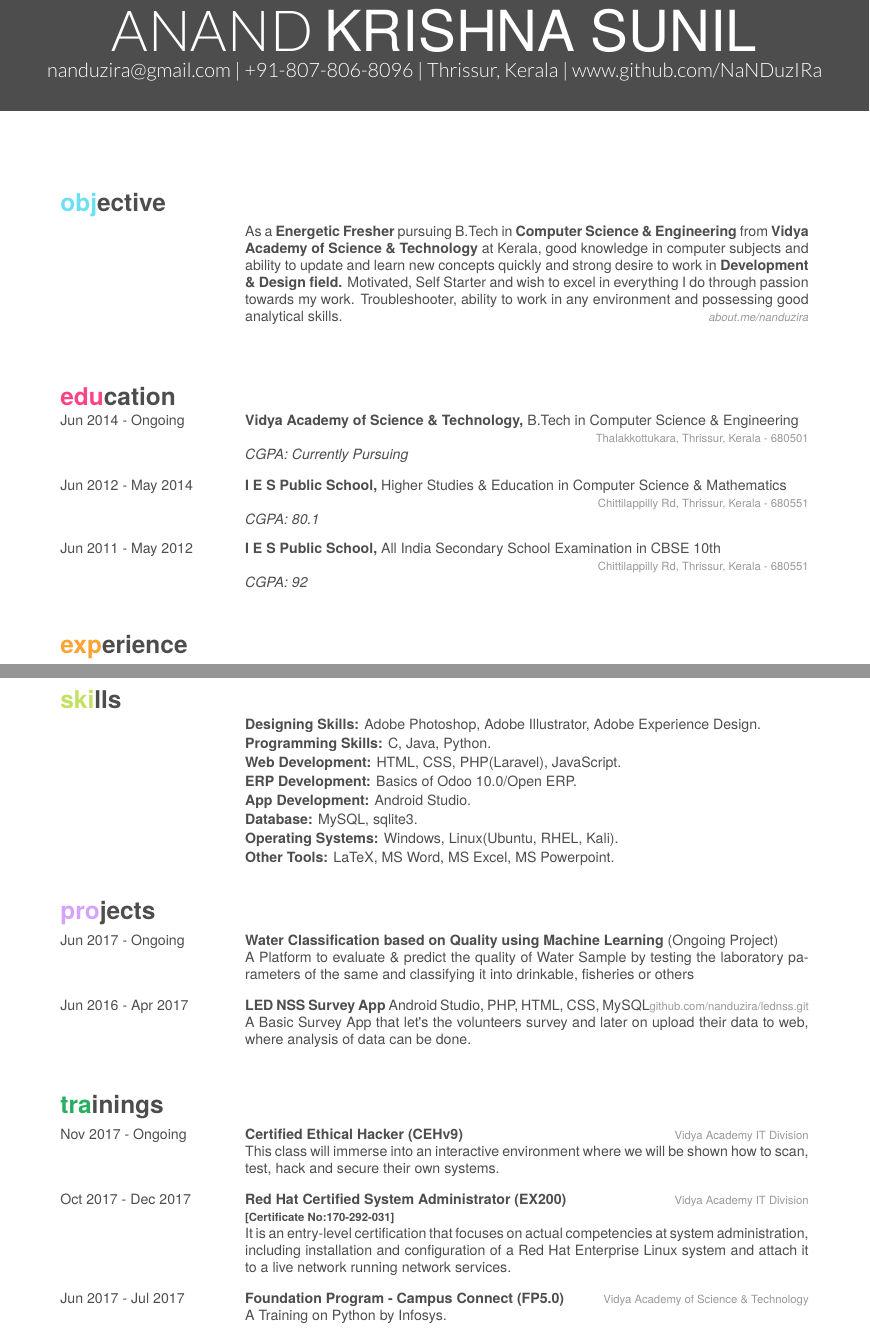
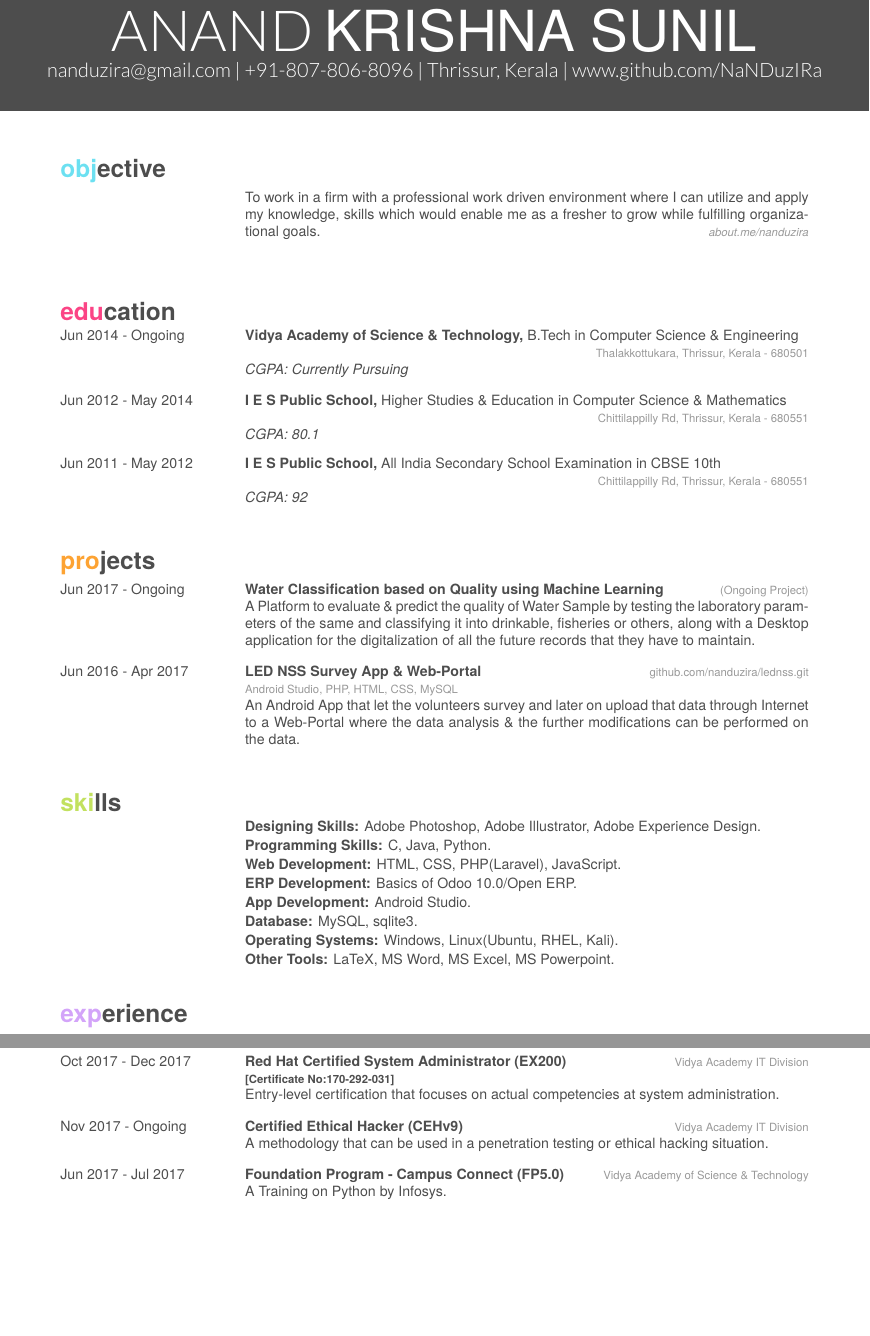
Before and after one commit to nanduzira/Resume, a LaTeX CV (resume-latex/resume.tex): two parts of pages 1 and 2 of 2, joined at a grey line, cut so that both start at the same text, the shorter picture padded with empty space. Compiled offline with XeLaTeX; a missing font is replaced by an installed copy or a similar font.

Commit message:
Amru's Suggestions
Re-alignment of sections & other para changes as per her advise.

```diff
--- a/resume-latex/resume.tex
+++ b/resume-latex/resume.tex
@@ -1,10 +1,9 @@
 %!TEX TS-program = xelatex
-    \documentclass[]{friggeri-cv}
+\documentclass[]{friggeri-cv}
 
-    \begin{document}
+\begin{document}
+
 \header{ANAND }{KRISHNA SUNIL}{nanduzira@gmail.com | +91-807-806-8096 | Thrissur, Kerala | www.github.com/NaNDuzIRa}
-\newline
-\newline
 \newline
 
 \section{objective}
@@ -12,7 +11,7 @@
 
 	\entry
 	{}
-    {{\normalfont As a} Energetic Fresher {\normalfont pursuing B.Tech in} Computer Science \& Engineering {\normalfont from} Vidya Academy of Science \& Technology {\normalfont at Kerala, good knowledge in computer subjects and ability to update and learn new concepts quickly and strong desire to work in} Development \& Design field. {\normalfont Motivated, Self Starter and wish to excel in everything I do through passion towards my work. Troubleshooter, ability to work in any environment and possessing  good analytical skills.}}
+    {{\normalfont To work in a firm with a professional work driven environment where I can utilize and apply my knowledge, skills which would enable me as a fresher to grow while fulfilling organizational goals.}}
     {\emph{about.me/nanduzira}}
 	{}
 \end{entrylist}
@@ -41,6 +40,38 @@
 	{Chittilappilly Rd, Thrissur, Kerala - 680551}
 	{\emph{CGPA: 92}}
 
+\end{entrylist}
+\newline
+
+\section{projects}
+\begin{entrylist}
+
+	\entry
+	{Jun 2017 - Ongoing}
+	{Water Classification based on Quality using Machine Learning {\normalfont }}
+	{(Ongoing Project)}
+	{A Platform to evaluate \& predict the quality of Water Sample by testing the laboratory parameters of the same and classifying it into drinkable, fisheries or others, along with a Desktop application for the digitalization of all the future records that they have to maintain.}
+
+
+	\entry
+	{Jun 2016 - Apr 2017}
+	{LED NSS Survey App \& Web-Portal}
+	{github.com/nanduzira/lednss.git \newline {Android Studio, PHP, HTML, CSS, MySQL}}
+	{An Android App that let the volunteers survey and later on upload that data through Internet to a Web-Portal where the data analysis \& the further modifications can be performed on the data.}
+
+\end{entrylist}
+\newline
+
+\section{skills}
+\begin{entrylist}
+	\skill{}{Designing Skills: {\normalfont Adobe Photoshop, Adobe Illustrator, Adobe Experience Design.}}
+	\skill{}{Programming Skills: {\normalfont C, Java, Python.}}
+	\skill{}{Web Development: {\normalfont HTML, CSS, PHP(Laravel), JavaScript.}}
+	\skill{}{ERP Development: {\normalfont Basics of Odoo 10.0/Open ERP.}}
+	\skill{}{App Development: {\normalfont Android Studio.}}
+	\skill{}{Database: {\normalfont MySQL, sqlite3.}}
+	\skill{}{Operating Systems: {\normalfont Windows, Linux(Ubuntu, RHEL, Kali).}}
+	\skill{}{Other Tools: {\normalfont LaTeX, MS Word, MS Excel, MS Powerpoint.}}
 \end{entrylist}
 \newline
 
@@ -86,52 +117,18 @@
 \end{entrylist}
 \newline
 
-\newpage
-
-\section{skills}
-\begin{entrylist}
-	\skill{}{Designing Skills: {\normalfont Adobe Photoshop, Adobe Illustrator, Adobe Experience Design.}}
-	\skill{}{Programming Skills: {\normalfont C, Java, Python.}}
-	\skill{}{Web Development: {\normalfont HTML, CSS, PHP(Laravel), JavaScript.}}
-	\skill{}{ERP Development: {\normalfont Basics of Odoo 10.0/Open ERP.}}
-	\skill{}{App Development: {\normalfont Android Studio.}}
-	\skill{}{Database: {\normalfont MySQL, sqlite3.}}
-	\skill{}{Operating Systems: {\normalfont Windows, Linux(Ubuntu, RHEL, Kali).}}
-	\skill{}{Other Tools: {\normalfont LaTeX, MS Word, MS Excel, MS Powerpoint.}}
-\end{entrylist}
-\newline
-
-\section{projects}
-\begin{entrylist}
-
-	\entry
-	{Jun 2017 - Ongoing}
-	{Water Classification based on Quality using Machine Learning {\normalfont (Ongoing Project)}}
-	{}
-	{A Platform to evaluate \& predict the quality of Water Sample by testing the laboratory parameters of the same and classifying it into drinkable, fisheries or others}
-
-
-	\entry
-	{Jun 2016 - Apr 2017}
-	{LED NSS Survey App {\normalfont Android Studio, PHP, HTML, CSS, MySQL}}
-	{github.com/nanduzira/lednss.git}
-	{A Basic Survey App that let\textquotesingle{}s the volunteers survey and later on upload their data to web, where analysis of data can be done.}
-
-\end{entrylist}
-\newline
-
 \section{trainings}
 \begin{entrylist}
+	\entry
+	{Oct 2017 - Dec 2017}
+	{Red Hat Certified System Administrator (EX200)}
+	{Vidya Academy IT Division \newline \textbf{[Certificate No:170-292-031]}}
+	{Entry-level certification that focuses on actual competencies at system administration.}
 	\entry
 	{Nov 2017 - Ongoing}
 	{Certified Ethical Hacker (CEHv9)}
 	{Vidya Academy IT Division}
-	{This class will immerse into an interactive environment where we will be shown how to scan, test, hack and secure their own systems.}
-	\entry
-	{Oct 2017 - Dec 2017}
-	{Red Hat Certified System Administrator (EX200)}
-	{Vidya Academy IT Division \newline \textbf{[Certificate No:170-292-031]}}
-	{It is an entry-level certification that focuses on actual competencies at system administration, including installation and configuration of a Red Hat Enterprise Linux system and attach it to a live network running network services.}
+	{A methodology that can be used in a penetration testing or ethical hacking situation.}
 	\entry
 	{Jun 2017 - Jul 2017}
 	{Foundation Program - Campus Connect (FP5.0)}
```
Also changed, not shown: resume-latex/resume.pdf, resume-latex/resume.tex (2 more changed lines), 2 other files.
